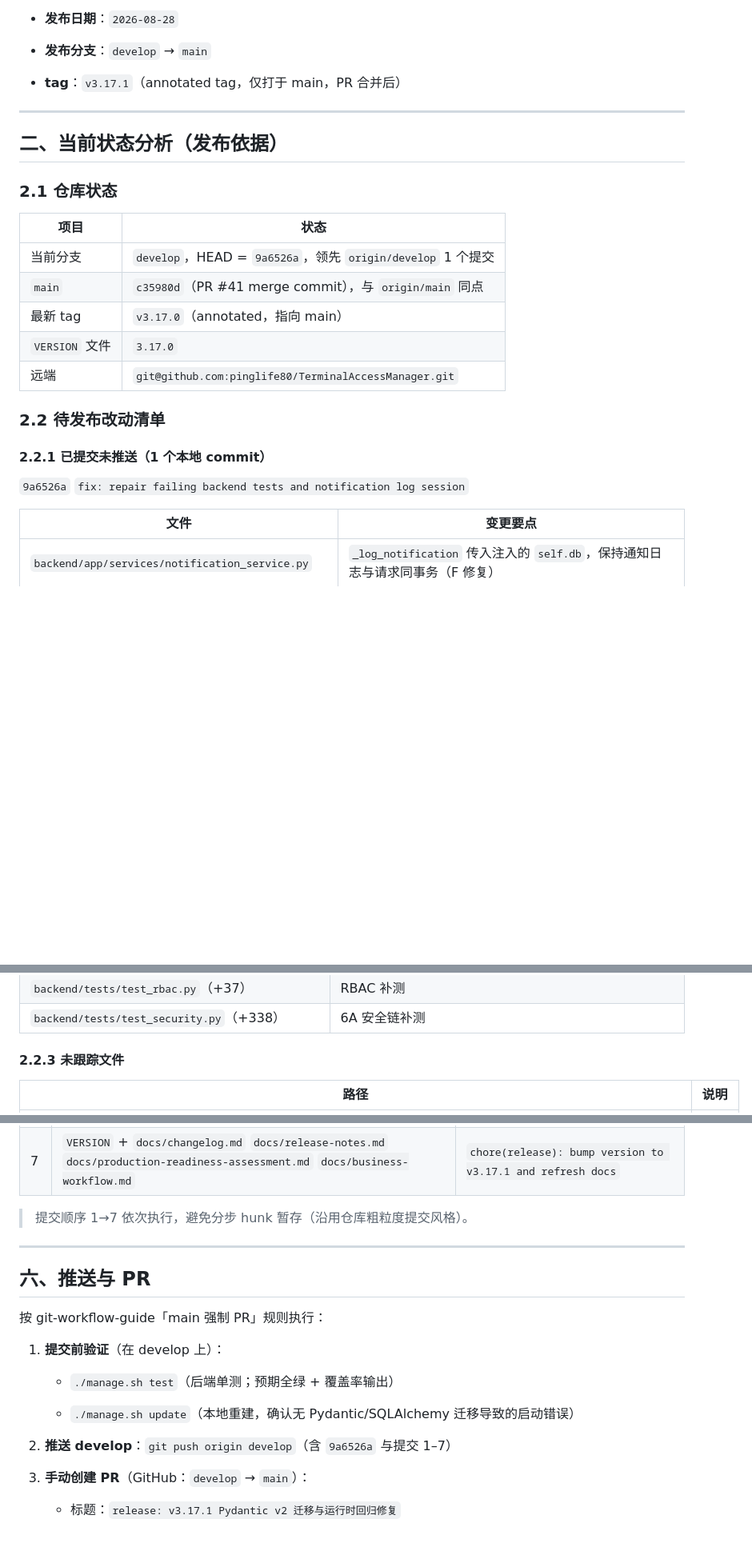
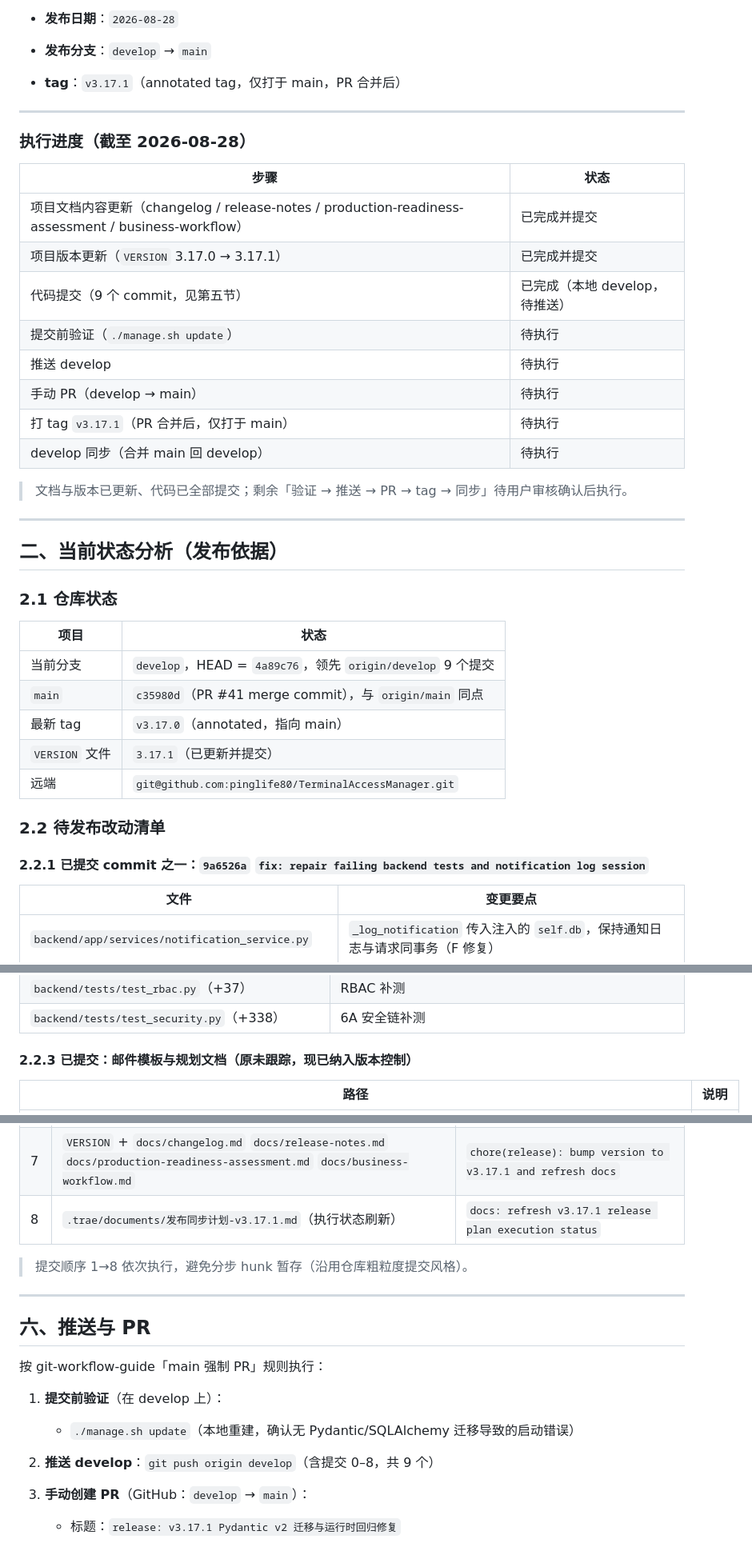
Before and after one commit to pinglife80/TerminalAccessManager, a Markdown page: .trae/documents/发布同步计划-v3.17.1.md, 3 parts joined by grey strips. Shown at 80% size. Rendered like a GitHub page; blank space fills up the shorter version.

Commit message:
docs: refresh v3.17.1 release plan execution status

```diff
--- a/.trae/documents/发布同步计划-v3.17.1.md
+++ b/.trae/documents/发布同步计划-v3.17.1.md
@@ -18,23 +18,38 @@
 
 ***
 
+### 执行进度（截至 2026-08-28）
+
+| 步骤 | 状态 |
+|------|------|
+| 项目文档内容更新（changelog / release-notes / production-readiness-assessment / business-workflow） | 已完成并提交 |
+| 项目版本更新（`VERSION` 3.17.0 → 3.17.1） | 已完成并提交 |
+| 代码提交（9 个 commit，见第五节） | 已完成（本地 develop，待推送） |
+| 提交前验证（`./manage.sh update`） | 待执行 |
+| 推送 develop | 待执行 |
+| 手动 PR（develop → main） | 待执行 |
+| 打 tag `v3.17.1`（PR 合并后，仅打于 main） | 待执行 |
+| develop 同步（合并 main 回 develop） | 待执行 |
+
+> 文档与版本已更新、代码已全部提交；剩余「验证 → 推送 → PR → tag → 同步」待用户审核确认后执行。
+
+***
+
 ## 二、当前状态分析（发布依据）
 
 ### 2.1 仓库状态
 
 | 项目           | 状态                                                    |
 | ------------ | ----------------------------------------------------- |
-| 当前分支         | `develop`，HEAD = `9a6526a`，领先 `origin/develop` 1 个提交  |
+| 当前分支         | `develop`，HEAD = `4a89c76`，领先 `origin/develop` 9 个提交  |
 | `main`       | `c35980d`（PR #41 merge commit），与 `origin/main` 同点     |
 | 最新 tag       | `v3.17.0`（annotated，指向 main）                          |
-| `VERSION` 文件 | `3.17.0`                                              |
+| `VERSION` 文件 | `3.17.1`（已更新并提交）                                              |
 | 远端           | `git@github.com:pinglife80/TerminalAccessManager.git` |
 
 ### 2.2 待发布改动清单
 
-#### 2.2.1 已提交未推送（1 个本地 commit）
-
-`9a6526a` `fix: repair failing backend tests and notification log session`
+#### 2.2.1 已提交 commit 之一：`9a6526a` `fix: repair failing backend tests and notification log session`
 
 | 文件                                               | 变更要点                                                                                     |
 | ------------------------------------------------ | ---------------------------------------------------------------------------------------- |
@@ -84,7 +99,7 @@
 | `backend/tests/test_rbac.py`（+37）                  | RBAC 补测                                                                                                                      |
 | `backend/tests/test_security.py`（+338）             | 6A 安全链补测                                                                                                                     |
 
-#### 2.2.3 未跟踪文件
+#### 2.2.3 已提交：邮件模板与规划文档（原未跟踪，现已纳入版本控制）
 
 | 路径                                                                                                        | 说明                                              |
 | --------------------------------------------------------------------------------------------------------- | ----------------------------------------------- |
@@ -158,8 +173,9 @@
 | 5 | `backend/pyproject.toml` + `.github/workflows/ci.yml`                                                                                                         | `chore(ci): enable pytest coverage and fail-under gate`                              |
 | 6 | `.trae/documents/` 三个规划文档                                                                                                                                     | `docs: add E/F fix, test coverage and v3.17.1 release plans`                         |
 | 7 | `VERSION` + `docs/changelog.md` `docs/release-notes.md` `docs/production-readiness-assessment.md` `docs/business-workflow.md`                                 | `chore(release): bump version to v3.17.1 and refresh docs`                           |
+| 8 | `.trae/documents/发布同步计划-v3.17.1.md`（执行状态刷新）                                                                                                       | `docs: refresh v3.17.1 release plan execution status`                                |
 
-> 提交顺序 1→7 依次执行，避免分步 hunk 暂存（沿用仓库粗粒度提交风格）。
+> 提交顺序 1→8 依次执行，避免分步 hunk 暂存（沿用仓库粗粒度提交风格）。
 
 ***
 
@@ -169,10 +185,8 @@
 
 1. **提交前验证**（在 develop 上）：
 
-   * `./manage.sh test`（后端单测；预期全绿 + 覆盖率输出）
-
    * `./manage.sh update`（本地重建，确认无 Pydantic/SQLAlchemy 迁移导致的启动错误）
-2. **推送 develop**：`git push origin develop`（含 `9a6526a` 与提交 1–7）
+2. **推送 develop**：`git push origin develop`（含提交 0–8，共 9 个）
 3. **手动创建 PR**（GitHub：`develop` → `main`）：
 
    * 标题：`release: v3.17.1 Pydantic v2 迁移与运行时回归修复`
```
Also changed, not shown: other parts of .trae/documents/发布同步计划-v3.17.1.md (+4 -4 lines).
